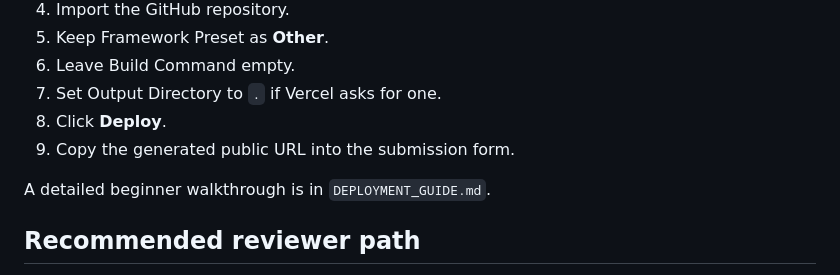
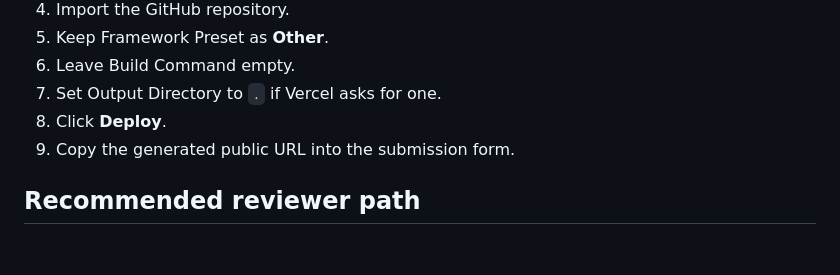
Before and after one commit to gudimetlatejaswi/taxflow_ai, a Markdown page: README.md, the part around the change. Rendered like a GitHub page; blank space fills up the shorter version.

Commit message:
Update README.md
Removed reference to detailed beginner walkthrough.

```diff
--- a/README.md
+++ b/README.md
@@ -70,7 +70,7 @@ Then open `http://localhost:4173`.
 8. Click **Deploy**.
 9. Copy the generated public URL into the submission form.
 
-A detailed beginner walkthrough is in `DEPLOYMENT_GUIDE.md`.
+
 
 ## Recommended reviewer path
 
```
